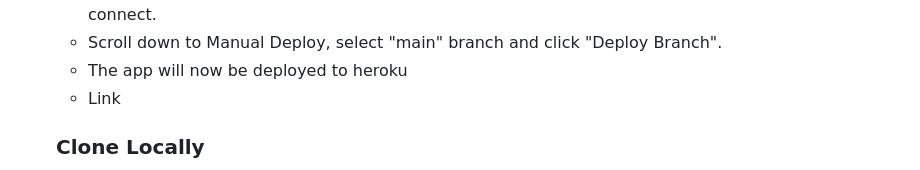
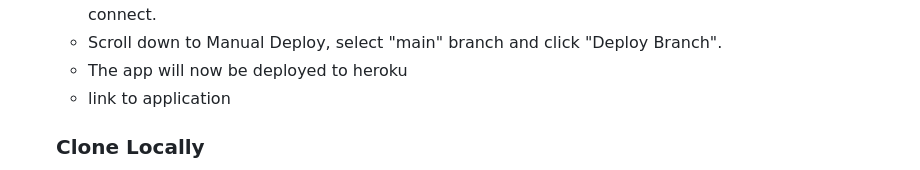
Before and after one commit to Frangidha/Data-Processing-Template, a Markdown page: README.md, the part around the change. Drawn GitHub-style.

Commit message:
final adjustment of links to heroku

```diff
--- a/README.md
+++ b/README.md
@@ -167,7 +167,7 @@ The below steps were followed to deploy this project to Heroku:
 <li>Navigate to "Deploy". Set the deployment method to Github and enter repository name and connect.</li>
 <li>Scroll down to Manual Deploy, select "main" branch and click "Deploy Branch".</li>
 <li>The app will now be deployed to heroku</li>
-<li><a source ="https://data-integration-template.herokuapp.com/" target="_blank">Link</a></li>
+<li><a source ="https://data-integration-template.herokuapp.com/" target="_blank">link to application</a></li>
  </ul>
 
 <h3>Clone Locally</h3>
```
